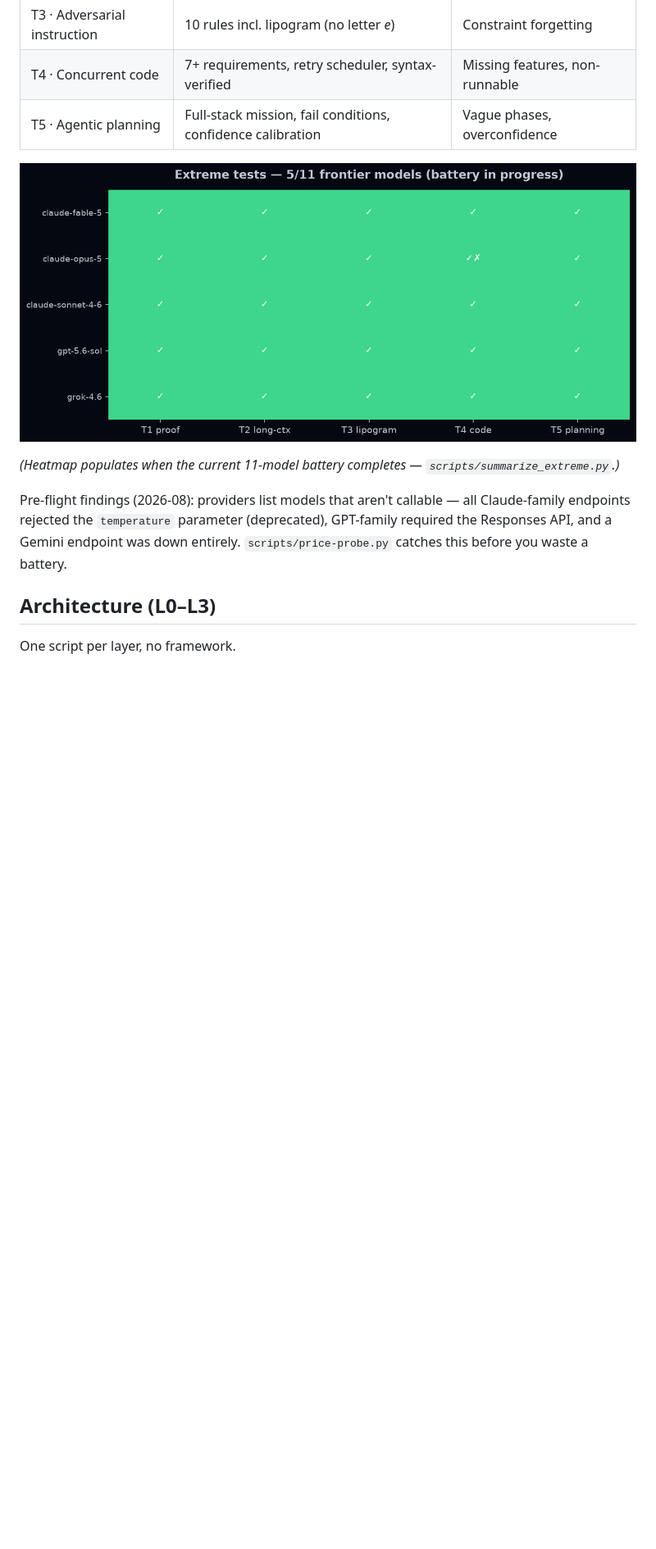
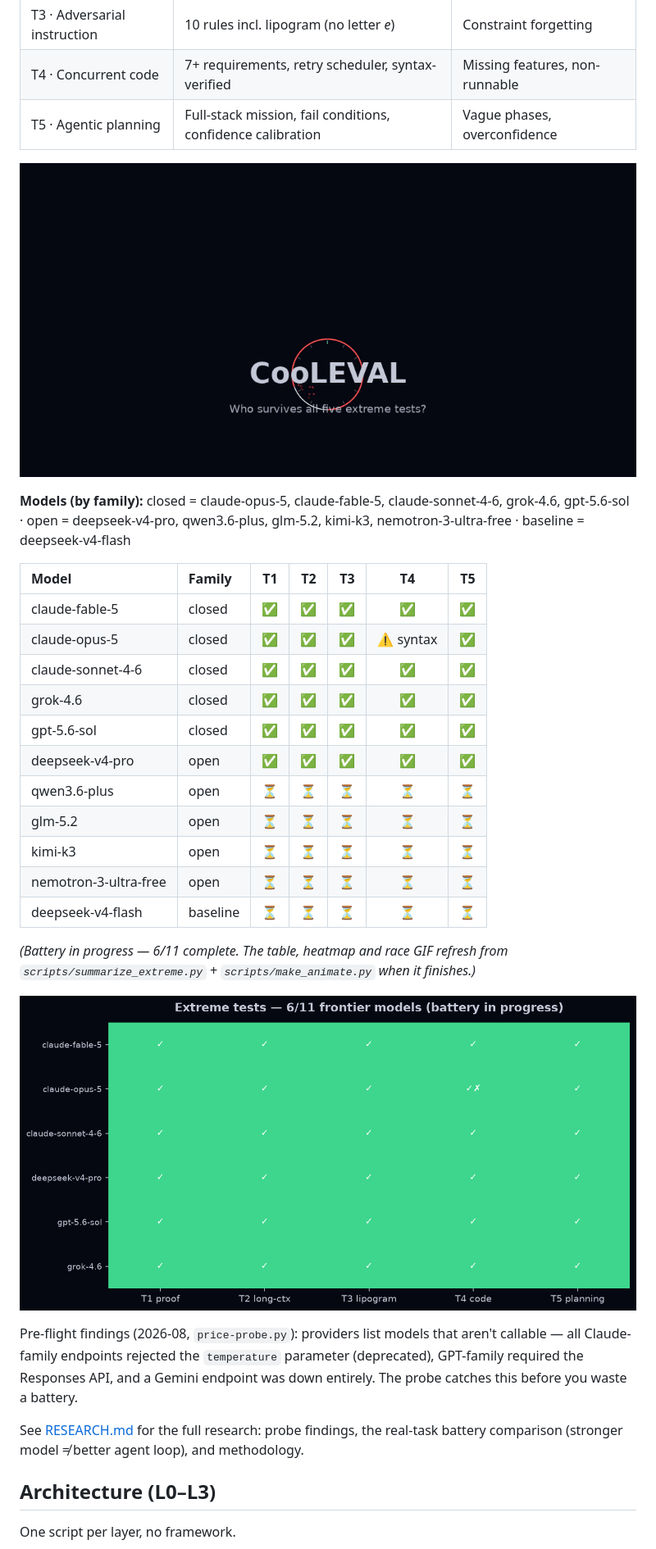
Before and after one commit to CooLCHI-gun/CooLEVAL, a Markdown page: README.md, the part around one of its changes. Shown at 82% size. Rendered like a GitHub page; pictures changed too: assets/extreme_race_animated.gif (added), assets/extreme_test_heatmap.png; blank space fills up the shorter version.

Commit message:
animated GIFs with CooLEVAL logo (meltdown curve + model race), RESEARCH.md, all-models extreme test table

```diff
--- a/README.md
+++ b/README.md
@@ -92,14 +93,38 @@ Five hard tests, each designed to find a model's ceiling (rubrics in the
 | T4 · Concurrent code | 7+ requirements, retry scheduler, syntax-verified | Missing features, non-runnable |
 | T5 · Agentic planning | Full-stack mission, fail conditions, confidence calibration | Vague phases, overconfidence |
 
+![animated race — models completing the five extreme tests](assets/extreme_race_animated.gif)
+
+**Models (by family):** closed = claude-opus-5, claude-fable-5, claude-sonnet-4-6,
+grok-4.6, gpt-5.6-sol · open = deepseek-v4-pro, qwen3.6-plus, glm-5.2, kimi-k3,
+nemotron-3-ultra-free · baseline = deepseek-v4-flash
+
+| Model | Family | T1 | T2 | T3 | T4 | T5 |
+|:--|:--|:--:|:--:|:--:|:--:|:--:|
+| claude-fable-5 | closed | ✅ | ✅ | ✅ | ✅ | ✅ |
+| claude-opus-5 | closed | ✅ | ✅ | ✅ | ⚠️ syntax | ✅ |
+| claude-sonnet-4-6 | closed | ✅ | ✅ | ✅ | ✅ | ✅ |
+| grok-4.6 | closed | ✅ | ✅ | ✅ | ✅ | ✅ |
+| gpt-5.6-sol | closed | ✅ | ✅ | ✅ | ✅ | ✅ |
+| deepseek-v4-pro | open | ✅ | ✅ | ✅ | ✅ | ✅ |
+| qwen3.6-plus | open | ⏳ | ⏳ | ⏳ | ⏳ | ⏳ |
+| glm-5.2 | open | ⏳ | ⏳ | ⏳ | ⏳ | ⏳ |
+| kimi-k3 | open | ⏳ | ⏳ | ⏳ | ⏳ | ⏳ |
+| nemotron-3-ultra-free | open | ⏳ | ⏳ | ⏳ | ⏳ | ⏳ |
+| deepseek-v4-flash | baseline | ⏳ | ⏳ | ⏳ | ⏳ | ⏳ |
+
+*(Battery in progress — 6/11 complete. The table, heatmap and race GIF refresh from
+`scripts/summarize_extreme.py` + `scripts/make_animate.py` when it finishes.)*
+
 ![extreme test heatmap — 11 frontier models across 5 ceiling tests](assets/extreme_test_heatmap.png)
 
-*(Heatmap populates when the current 11-model battery completes — `scripts/summarize_extreme.py`.)*
+Pre-flight findings (2026-08, `price-probe.py`): providers list models that aren't
+callable — all Claude-family endpoints rejected the `temperature` parameter
+(deprecated), GPT-family required the Responses API, and a Gemini endpoint was down
+entirely. The probe catches this before you waste a battery.
 
-Pre-flight findings (2026-08): providers list models that aren't callable — all
-Claude-family endpoints rejected the `temperature` parameter (deprecated), GPT-family
-required the Responses API, and a Gemini endpoint was down entirely.
-`scripts/price-probe.py` catches this before you waste a battery.
+See [RESEARCH.md](RESEARCH.md) for the full research: probe findings, the real-task
+battery comparison (stronger model ≠ better agent loop), and methodology.
 
 ## Architecture (L0–L3)
 
```
Also changed, not shown: other parts of README.md (+7 -4 lines), RESEARCH.md (added, +84 -0 lines), assets/meltdown_curve_animated.gif (added), 1 other file.
